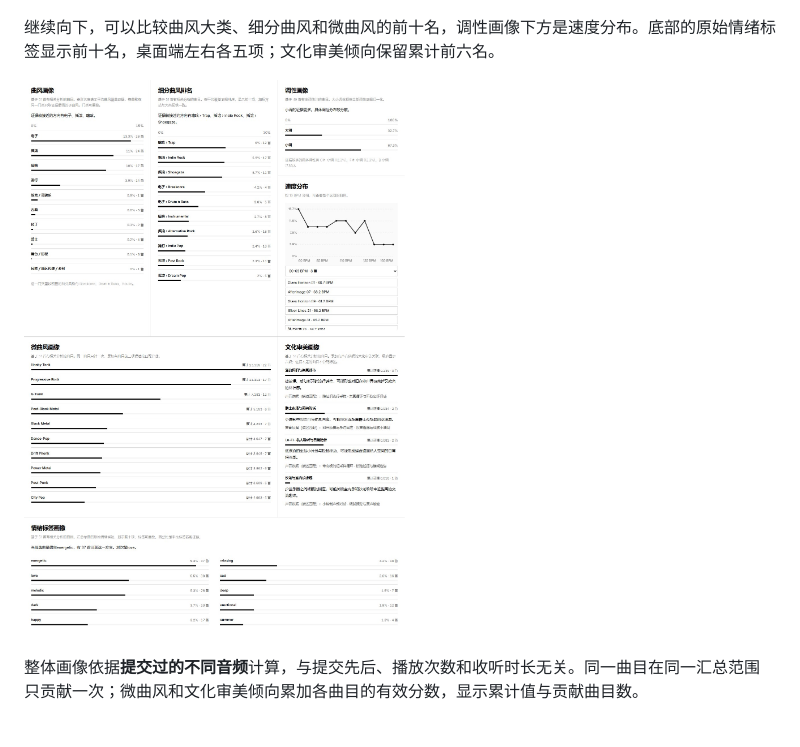
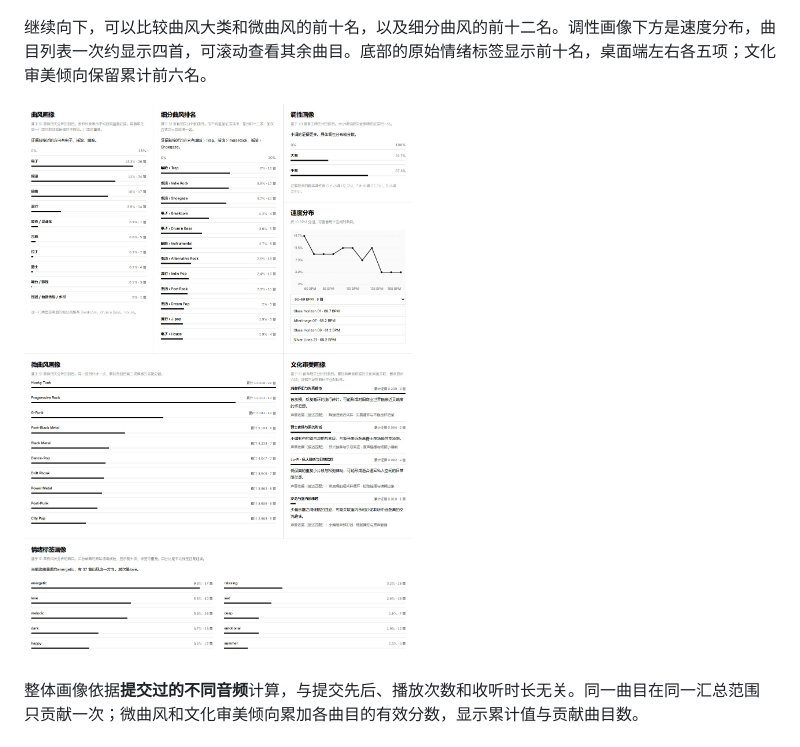
Before and after one commit to White-Lulu/MusicAnalysis, a Markdown page: README.md, the part around the change. Drawn GitHub-style; pictures changed too: docs/images/04-collection-directions.jpg.

```diff
--- a/README.md
+++ b/README.md
@@ -48,7 +48,7 @@ MusicAnalysis 是一个面向 Windows 的本地音乐分析应用。导入歌曲
 
 ![批次与整体画像。听感散点图旁给出推动感、情绪底色、集中度与曲内起伏的描述性报告。](docs/images/03-listening-profile.jpg)
 
-继续向下，可以比较曲风大类、细分曲风和微曲风的前十名，调性画像下方是速度分布。底部的原始情绪标签显示前十名，桌面端左右各五项；文化审美倾向保留累计前六名。
+继续向下，可以比较曲风大类和微曲风的前十名，以及细分曲风的前十二名。调性画像下方是速度分布，曲目列表一次约显示四首，可滚动查看其余曲目。底部的原始情绪标签显示前十名，桌面端左右各五项；文化审美倾向保留累计前六名。
 
 ![整体画像中的曲风方向、细分曲风排名及微曲风和文化审美倾向汇总。](docs/images/04-collection-directions.jpg)
 
```
Also changed, not shown: docs/analysis-methods.md (+1 -1 lines), 4 other files.
